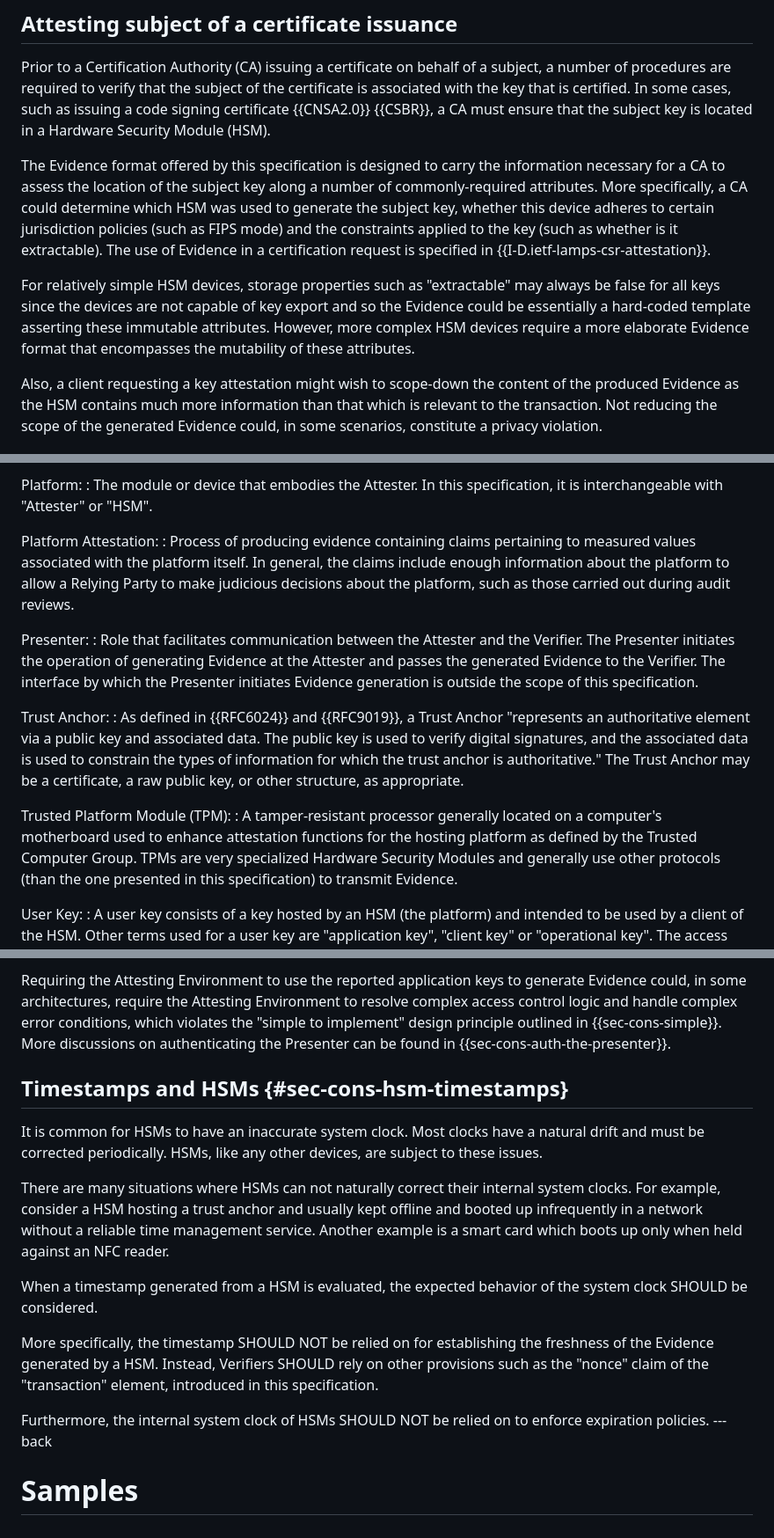
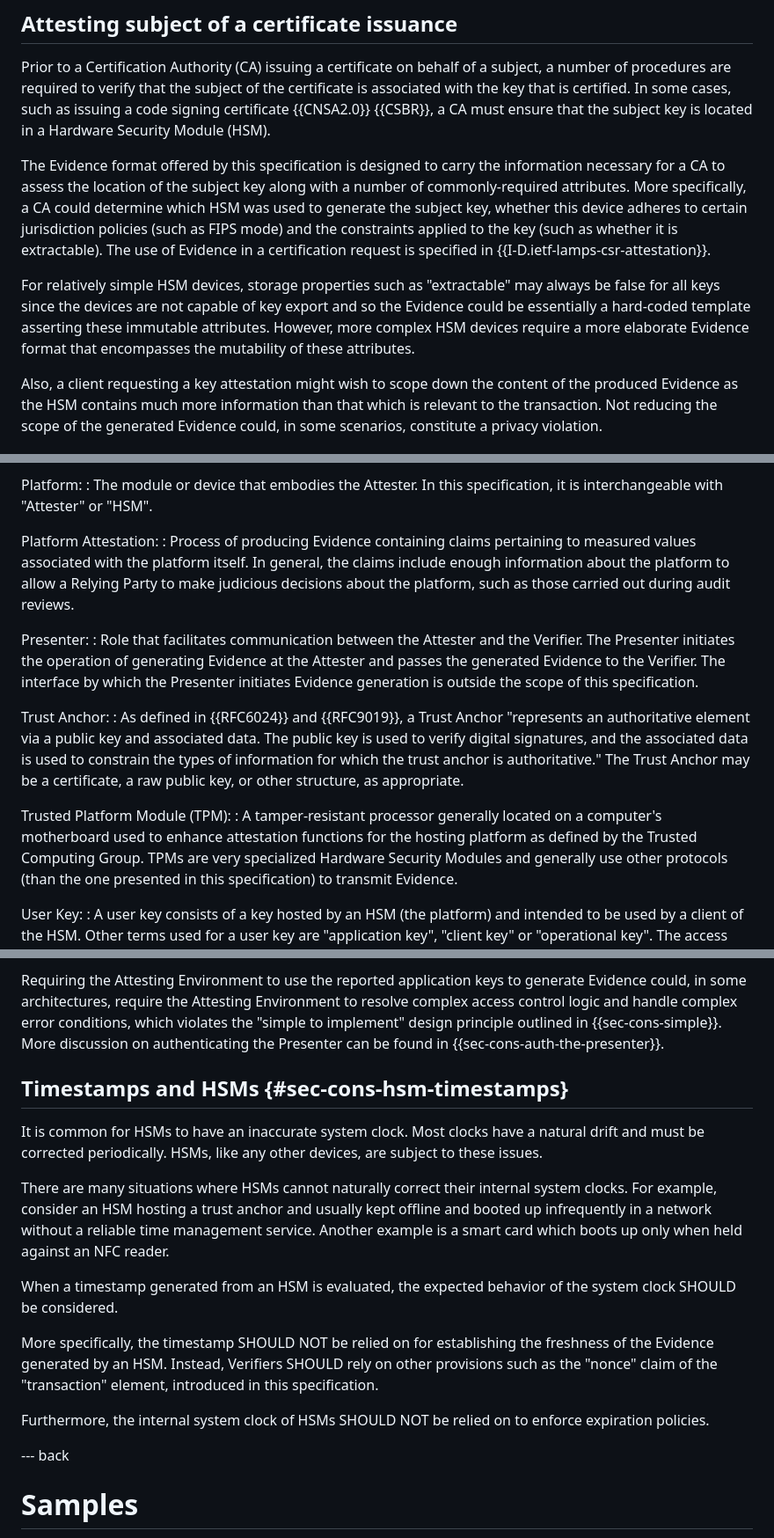
Before and after one commit to ietf-rats-wg/key-attestation, a Markdown page: draft-ietf-rats-pkix-key-attestation.md, 3 parts joined by grey strips. Shown at 88% size. Rendered like a GitHub page.

```diff
--- a/draft-ietf-rats-pkix-key-attestation.md
+++ b/draft-ietf-rats-pkix-key-attestation.md
@@ -207,9 +207,9 @@ In some cases, such as issuing a code signing certificate {{CNSA2.0}} {{CSBR}},
 the subject key is located in a Hardware Security Module (HSM).
 
 The Evidence format offered by this specification is designed to carry the information necessary for a CA to
-assess the location of the subject key along a number of commonly-required attributes. More specifically, a CA could
+assess the location of the subject key along with a number of commonly-required attributes. More specifically, a CA could
 determine which HSM was used to generate the subject key, whether this device adheres
-to certain jurisdiction policies (such as FIPS mode) and the constraints applied to the key (such as whether is it extractable).
+to certain jurisdiction policies (such as FIPS mode) and the constraints applied to the key (such as whether it is extractable).
 The use of Evidence in a certification request is specified in {{I-D.ietf-lamps-csr-attestation}}.
 
 For relatively simple HSM devices, storage properties such as "extractable" may always be false for all keys
@@ -217,7 +217,7 @@ since the devices are not capable of key export and so the Evidence could be ess
 immutable attributes. However, more complex HSM devices require a more elaborate Evidence format that encompasses the
 mutability of these attributes.
 
-Also, a client requesting a key attestation might wish to scope-down the content of the produced Evidence as
+Also, a client requesting a key attestation might wish to scope down the content of the produced Evidence as
 the HSM contains much more information than that which is relevant to the transaction.
 Not reducing the scope of the generated Evidence could, in some scenarios, constitute a privacy violation.
 
@@ -293,7 +293,7 @@ Platform:
 "Attester" or "HSM".
 
 Platform Attestation:
-: Process of producing evidence containing claims pertaining to measured values associated with the platform itself. In general, the claims include
+: Process of producing Evidence containing claims pertaining to measured values associated with the platform itself. In general, the claims include
 enough information about the platform to allow a Relying Party to make judicious decisions about the
 platform, such as those carried out during audit reviews.
 
@@ -314,7 +314,7 @@ structure, as appropriate.
 
 Trusted Platform Module (TPM):
 : A tamper-resistant processor generally located on a computer's motherboard used to enhance attestation
-functions for the hosting platform as defined by the Trusted Computer Group. TPMs are very specialized Hardware Security Modules and generally use
+functions for the hosting platform as defined by the Trusted Computing Group. TPMs are very specialized Hardware Security Modules and generally use
 other protocols (than the one presented in this specification) to transmit Evidence.
 
 User Key:
@@ -1225,22 +1225,23 @@ as in the case where the Presenter is an administrative UI displaying HSM status
 
 Requiring the Attesting Environment to use the reported application keys to generate Evidence could, in some architectures, require the Attesting Environment to
 resolve complex access control logic and handle complex error conditions, which violates the "simple to implement" design principle outlined in {{sec-cons-simple}}.
-More discussions on authenticating the Presenter can be found in {{sec-cons-auth-the-presenter}}.
+More discussion on authenticating the Presenter can be found in {{sec-cons-auth-the-presenter}}.
 
 ## Timestamps and HSMs {#sec-cons-hsm-timestamps}
 
 It is common for HSMs to have an inaccurate system clock. Most clocks have a natural drift and must be corrected periodically. HSMs, like any other devices,
 are subject to these issues.
 
-There are many situations where HSMs can not naturally correct their internal system clocks. For example, consider a HSM hosting a trust anchor and usually kept offline
+There are many situations where HSMs cannot naturally correct their internal system clocks. For example, consider an HSM hosting a trust anchor and usually kept offline
 and booted up infrequently in a network without a reliable time management service. Another example is a smart card which boots up only when held against an NFC reader.
 
-When a timestamp generated from a HSM is evaluated, the expected behavior of the system clock SHOULD be considered.
+When a timestamp generated from an HSM is evaluated, the expected behavior of the system clock SHOULD be considered.
 
-More specifically, the timestamp SHOULD NOT be relied on for establishing the freshness of the Evidence generated by a HSM. Instead, Verifiers SHOULD rely on other provisions
+More specifically, the timestamp SHOULD NOT be relied on for establishing the freshness of the Evidence generated by an HSM. Instead, Verifiers SHOULD rely on other provisions
 such as the "nonce" claim of the "transaction" element, introduced in this specification.
 
 Furthermore, the internal system clock of HSMs SHOULD NOT be relied on to enforce expiration policies.
+
 --- back
 
 # Samples
```
Also changed, not shown: other parts of draft-ietf-rats-pkix-key-attestation.md (+24 -24 lines).
